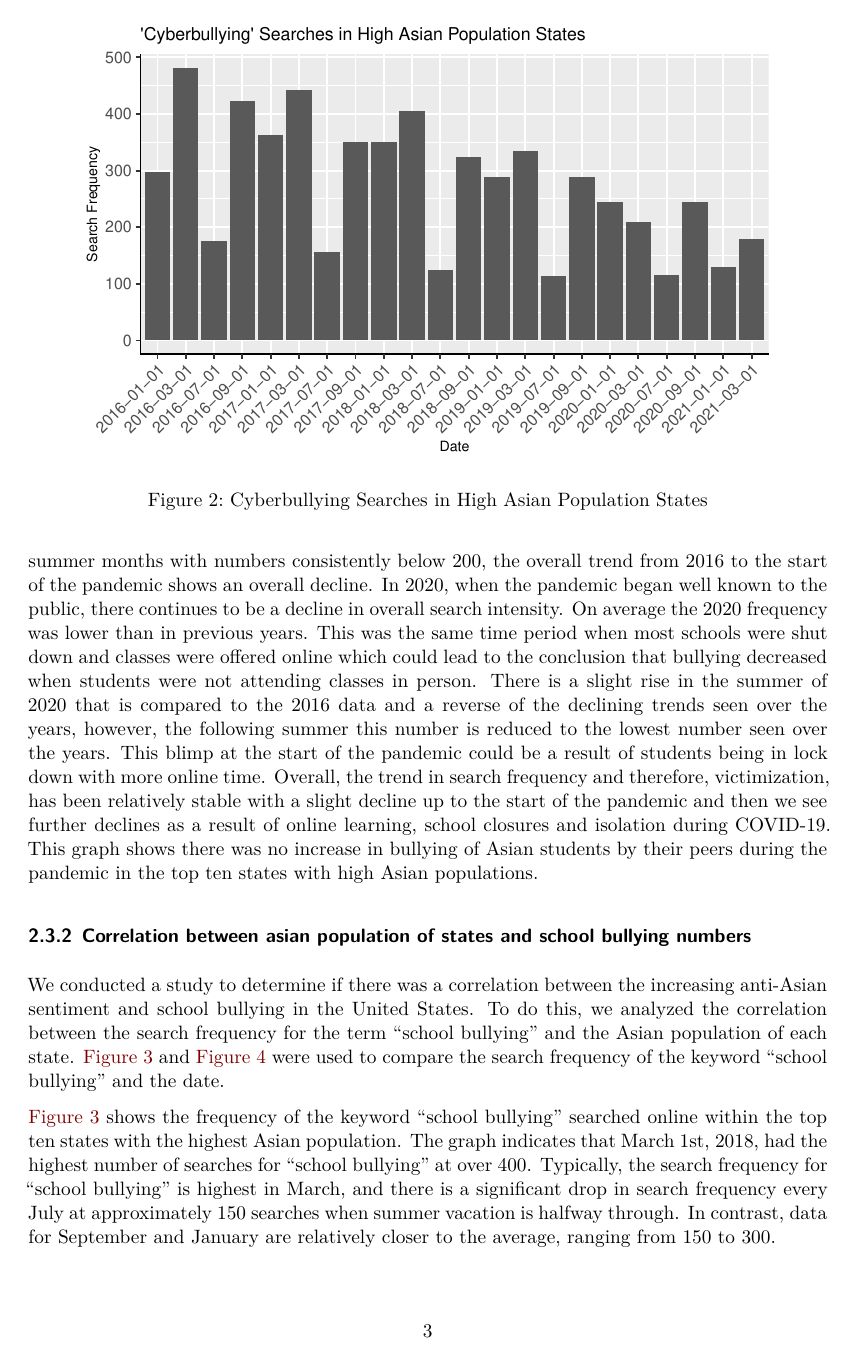
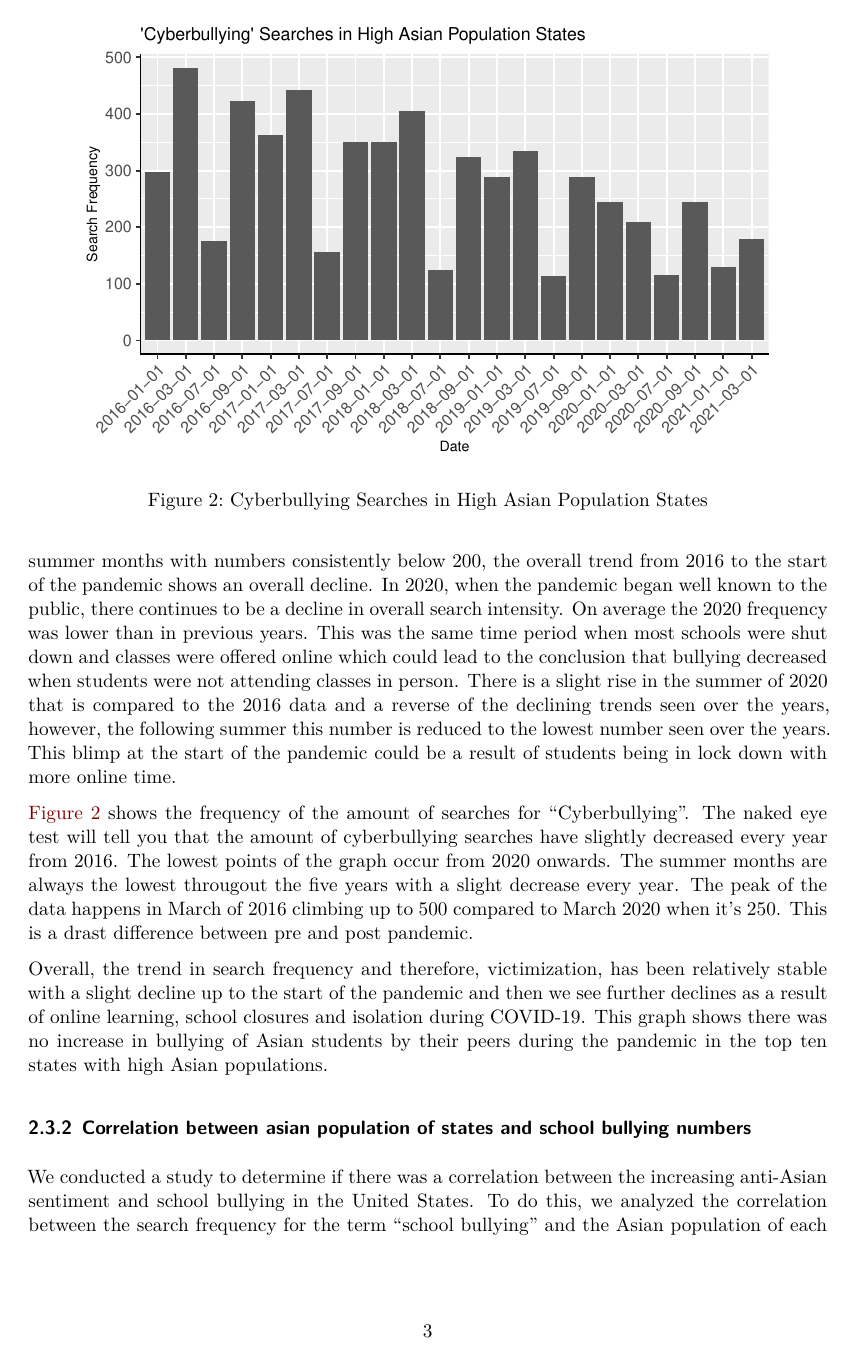
Before and after one commit to AnnieYan0807/Analysis-on-The-COVID-19-Pandemic-Disrupted-Both-School-Bullying-and-Cyberbullying, a Quarto document (Outputs/Paper/paper.qmd): page 3 of 10. Rendered offline with R 4.5, knitr and Pandoc in place of Quarto, then LaTeX, with nearby package versions.

Commit message:
Update paper.qmd

````diff
--- a/Outputs/Paper/paper.qmd
+++ b/Outputs/Paper/paper.qmd
@@ -109,7 +109,11 @@ sum_cybully_data |> ggplot(aes(x = date, y = sum)) +
 ```
 
 
-@fig-1 shows the number of Google hits for all 'bullying' searches in the top ten states with the highest Asian populations. According to Bacher-Hicks, there is a positive correlation between search intensity and frequency of victimization (Bacher-Hicks, 8). While unusually high peaks occur during March 2017 and 2018 with the frequency reaching 400, and the lowest clicks during summer months with numbers consistently below 200, the overall trend from 2016 to the start of the pandemic shows an overall decline. In 2020, when the pandemic began well known to the public, there continues to be a decline in overall search intensity. On average the 2020 frequency was lower than in previous years. This was the same time period when most schools were shut down and classes were offered online which could lead to the conclusion that bullying decreased when students were not attending classes in person. There is a slight rise in the summer of 2020 that is compared to the 2016 data and a reverse of the declining trends seen over the years, however, the following summer this number is reduced to the lowest number seen over the years. This blimp at the start of the pandemic could be a result of students being in lock down with more online time. Overall, the trend in search frequency and therefore, victimization, has been relatively stable with a slight decline up to the start of the pandemic and then we see further declines as a result of online learning, school closures and isolation during COVID-19. This graph shows there was no increase in bullying of Asian students by their peers during the pandemic in the top ten states with high Asian populations.
+@fig-1 shows the number of Google hits for all 'bullying' searches in the top ten states with the highest Asian populations. According to Bacher-Hicks, there is a positive correlation between search intensity and frequency of victimization (Bacher-Hicks, 8). While unusually high peaks occur during March 2017 and 2018 with the frequency reaching 400, and the lowest clicks during summer months with numbers consistently below 200, the overall trend from 2016 to the start of the pandemic shows an overall decline. In 2020, when the pandemic began well known to the public, there continues to be a decline in overall search intensity. On average the 2020 frequency was lower than in previous years. This was the same time period when most schools were shut down and classes were offered online which could lead to the conclusion that bullying decreased when students were not attending classes in person. There is a slight rise in the summer of 2020 that is compared to the 2016 data and a reverse of the declining trends seen over the years, however, the following summer this number is reduced to the lowest number seen over the years. This blimp at the start of the pandemic could be a result of students being in lock down with more online time.
+
+@fig-2 shows the frequency of the amount of searches for "Cyberbullying". The naked eye test will tell you that the amount of cyberbullying searches have slightly decreased every year from 2016. The lowest points of the graph occur from 2020 onwards. The summer months are always the lowest througout the five years with a slight decrease every year. The peak of the data happens in March of 2016 climbing up to 500 compared to March 2020 when it's 250. This is a drast difference between pre and post pandemic.
+
+Overall, the trend in search frequency and therefore, victimization, has been relatively stable with a slight decline up to the start of the pandemic and then we see further declines as a result of online learning, school closures and isolation during COVID-19. This graph shows there was no increase in bullying of Asian students by their peers during the pandemic in the top ten states with high Asian populations.
 
 ### Correlation between asian population of states and school bullying numbers
 
````
